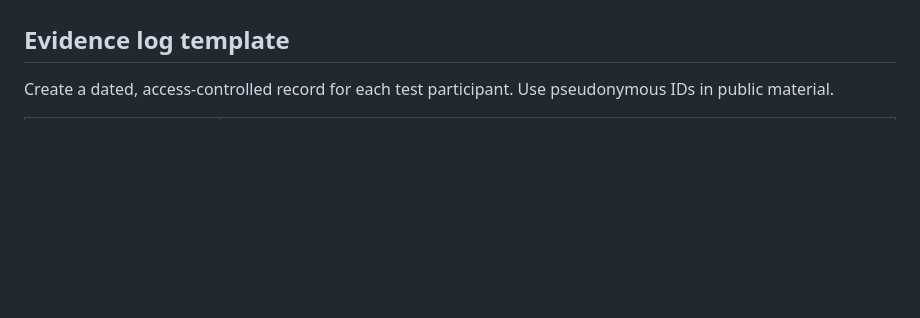
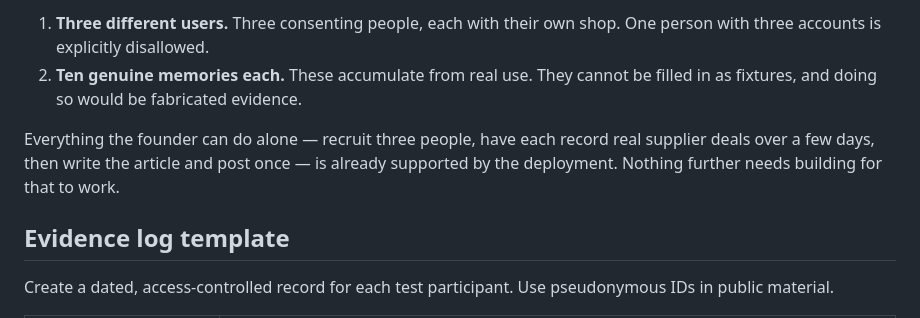
Before and after one commit to dr4ken-soul/Vendra, a Markdown page: SUBMISSION_PLAN.md, the part around one of its changes. Drawn GitHub-style; blank space fills up the shorter version.

```diff
--- a/SUBMISSION_PLAN.md
+++ b/SUBMISSION_PLAN.md
@@ -45,3 +53,11 @@ Blocked or not started:
+1. **Three different users.** Three consenting people, each with their own shop.
+   One person with three accounts is explicitly disallowed.
+2. **Ten genuine memories each.** These accumulate from real use. They cannot be
+   filled in as fixtures, and doing so would be fabricated evidence.
+
+Everything the founder can do alone — recruit three people, have each record real
+supplier deals over a few days, then write the article and post once — is already
+supported by the deployment. Nothing further needs building for that to work.
 
 ## Evidence log template
 
```
Also changed, not shown: other parts of SUBMISSION_PLAN.md (+44 -31 lines), docs/deploying.md (+26 -12 lines).
